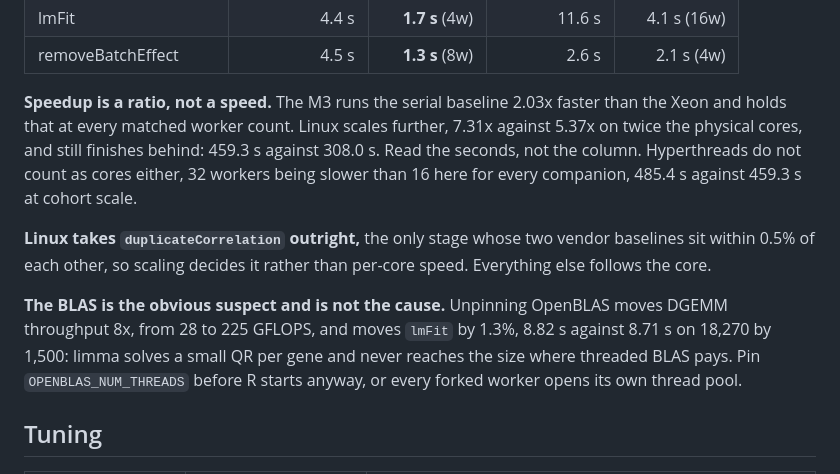
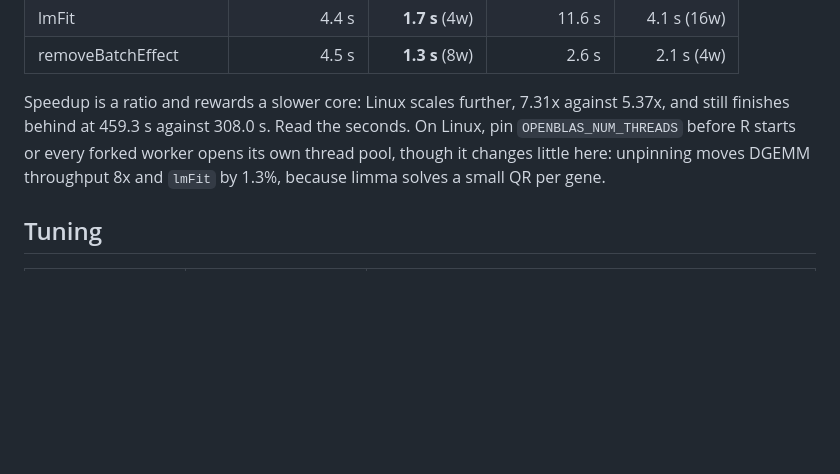
Before and after one commit to GenomeRx/RNA-Parallel, a Markdown page: README.md, the part around the change. Rendered like a GitHub page; blank space fills up the shorter version.

Commit message:
README: cut the cross-platform prose to three sentences
The section argued macOS against Linux at length when the point is only that
the package returns identical output on both. Tables keep the numbers.

```diff
--- a/README.md
+++ b/README.md
@@ -215,21 +215,11 @@ fastest companion arm on that machine, with its worker count. Bold marks the fas
 | lmFit | 4.4 s | **1.7 s** (4w) | 11.6 s | 4.1 s (16w) |
 | removeBatchEffect | 4.5 s | **1.3 s** (8w) | 2.6 s | 2.1 s (4w) |
 
-**Speedup is a ratio, not a speed.** The M3 runs the serial baseline 2.03x faster than the Xeon
-and holds that at every matched worker count. Linux scales further, 7.31x against 5.37x on twice
-the physical cores, and still finishes behind: 459.3 s against 308.0 s. Read the seconds, not the
-column. Hyperthreads do not count as cores either, 32 workers being slower than 16 here for every
-companion, 485.4 s against 459.3 s at cohort scale.
-
-**Linux takes `duplicateCorrelation` outright,** the only stage whose two vendor baselines sit
-within 0.5% of each other, so scaling decides it rather than per-core speed. Everything else
-follows the core.
-
-**The BLAS is the obvious suspect and is not the cause.** Unpinning OpenBLAS moves DGEMM
-throughput 8x, from 28 to 225 GFLOPS, and moves `lmFit` by 1.3%, 8.82 s against 8.71 s on 18,270
-by 1,500: limma solves a small QR per gene and never reaches the size where threaded BLAS pays.
-Pin `OPENBLAS_NUM_THREADS` before R starts anyway, or every forked worker opens its own thread
-pool.
+Speedup is a ratio and rewards a slower core: Linux scales further, 7.31x against 5.37x, and
+still finishes behind at 459.3 s against 308.0 s. Read the seconds. On Linux, pin
+`OPENBLAS_NUM_THREADS` before R starts or every forked worker opens its own thread pool, though it
+changes little here: unpinning moves DGEMM throughput 8x and `lmFit` by 1.3%, because limma solves
+a small QR per gene.
 
 ## Tuning
 
```
